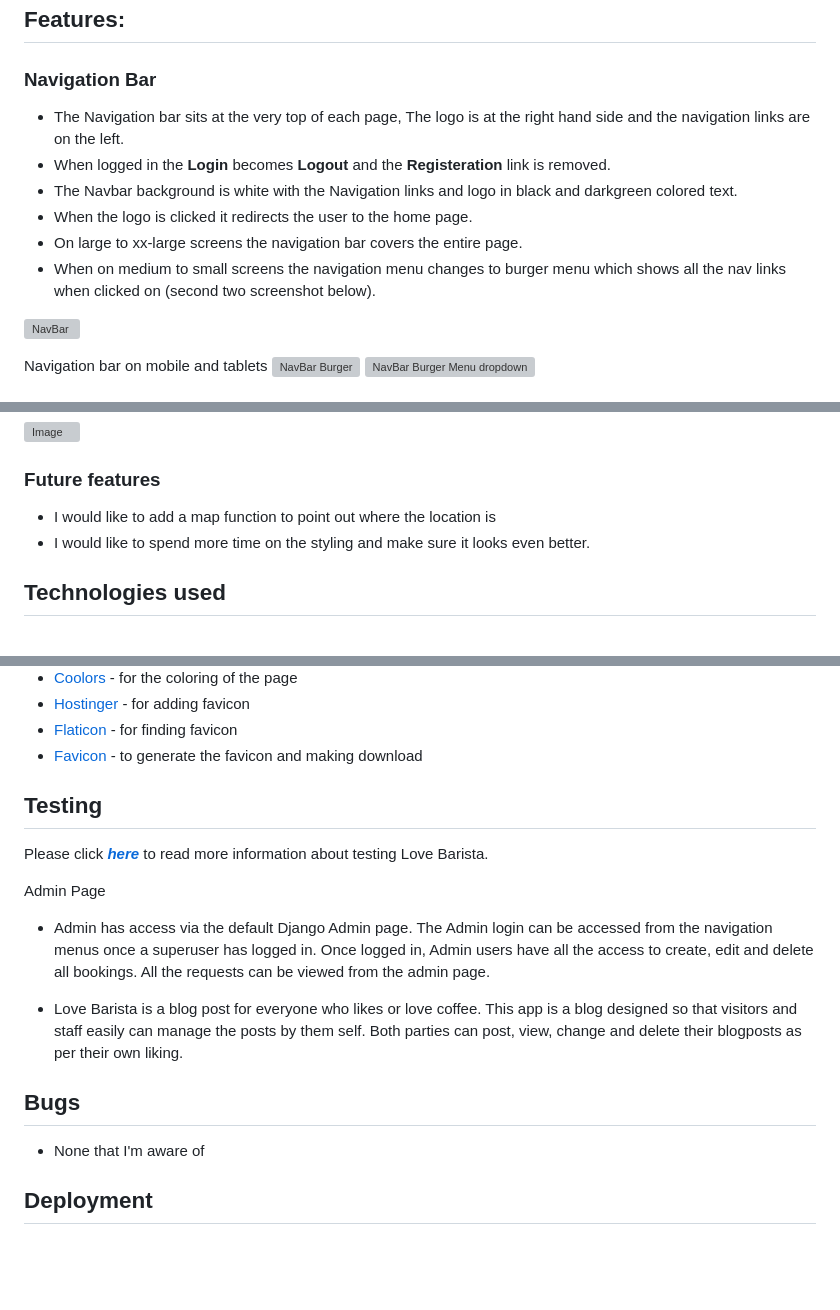
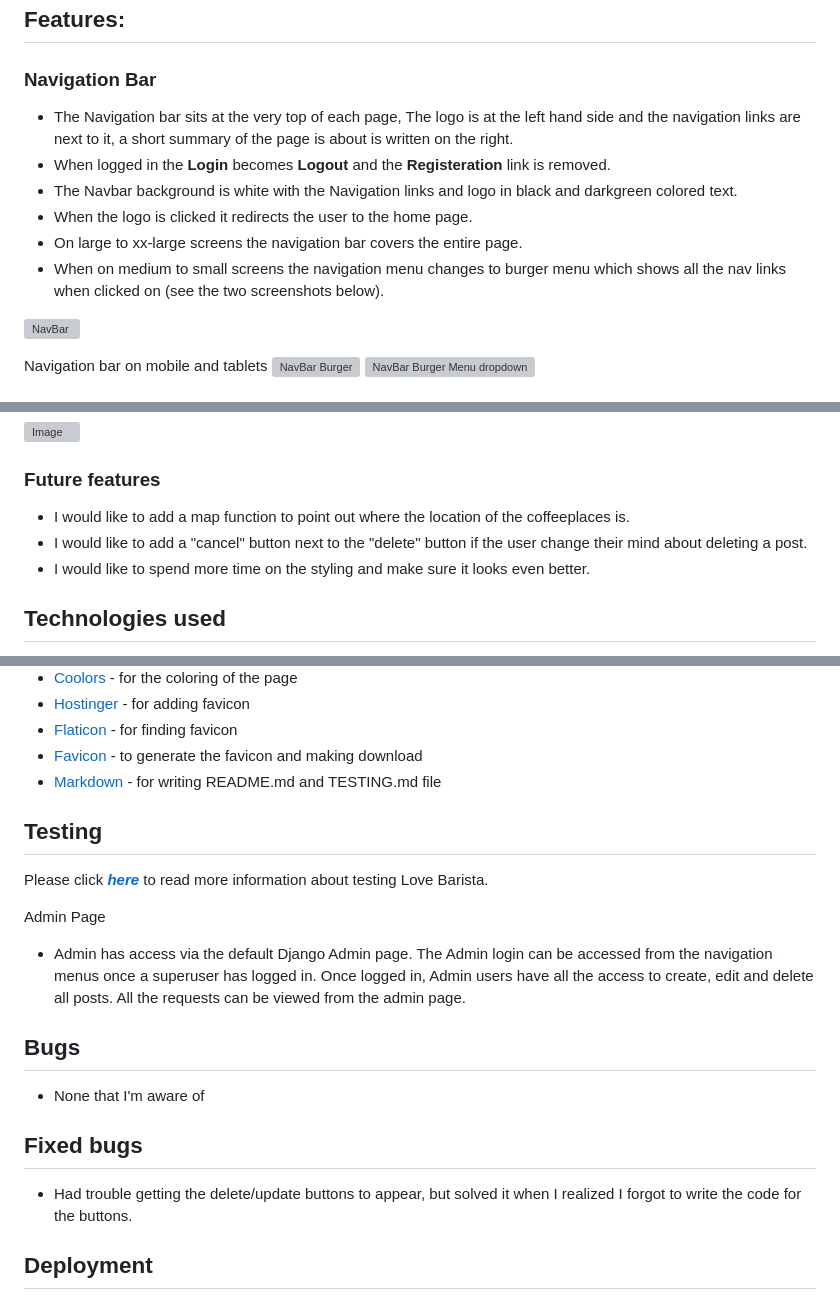
Before and after one commit to HannaBerggren/Love-Barista, a Markdown page: README.md, 3 parts joined by grey strips. GitHub-like rendering; blank space fills up the shorter version; grey boxes are pictures that could not be loaded.

```diff
--- a/README.md
+++ b/README.md
@@ -107,12 +108,12 @@ I created an entity relationship diagram using LucidCharts.
 
 ### Navigation Bar
 
-- The Navigation bar sits at the very top of each page, The logo is at the right hand side and the navigation links are on the left.
+- The Navigation bar sits at the very top of each page, The logo is at the left hand side and the navigation links are next to it, a short summary of the page is about is written on the right.
 - When logged in the **Login** becomes **Logout** and the **Registeration** link is removed.
 - The Navbar background is white with the Navigation links and logo in black and darkgreen colored text.
 - When the logo is clicked it redirects the user to the home page.
 - On large to xx-large screens the navigation bar covers the entire page.
-- When on medium to small screens the navigation menu changes to burger menu which shows all the nav links when clicked on (second two screenshot below).
+- When on medium to small screens the navigation menu changes to burger menu which shows all the nav links when clicked on (see the two screenshots below).
 
 ![NavBar](static/css/images/navbar.png)
 
@@ -187,7 +188,8 @@ can choose between the create blogpost page or the manage blogpost page.
 
 ### Future features
 
-* I would like to add a map function to point out where the location is
+* I would like to add a map function to point out where the location of the coffeeplaces is.
+* I would like to add a "cancel" button next to the "delete" button if the user change their mind about deleting a post.
 * I would like to spend more time on the styling and make sure it looks even better.
 
 ## Technologies used
@@ -208,19 +210,22 @@ can choose between the create blogpost page or the manage blogpost page.
 * [Hostinger](https://www.hostinger.com/) - for adding favicon
 * [Flaticon](https://www.flaticon.com/) - for finding favicon
 * [Favicon](https://favicon.io/) - to generate the favicon and making download
+* [Markdown](https://www.markdownguide.org/) - for writing README.md and TESTING.md file
 
 ## Testing
 
 Please click [**_here_**](TESTING.md) to read more information about testing Love Barista.
 
 Admin Page
-* Admin has access via the default Django Admin page. The Admin login can be accessed from the navigation menus once a superuser has logged in. Once logged in, Admin users have all the access to create, edit and delete all bookings. All the requests can be viewed from the admin page.
-
-* Love Barista is a blog post for everyone who likes or love coffee. This app is a blog designed so that visitors and staff easily can manage the posts by them self. Both parties can post, view, change and delete their blogposts as per their own liking.
+* Admin has access via the default Django Admin page. The Admin login can be accessed from the navigation menus once a superuser has logged in. Once logged in, Admin users have all the access to create, edit and delete all posts. All the requests can be viewed from the admin page.
 
 ## Bugs
 
 * None that I'm aware of
+
+## Fixed bugs
+
+* Had trouble getting the delete/update buttons to appear, but solved it when I realized I forgot to write the code for the buttons.
 
 ## Deployment
 
```
Also changed, not shown: other parts of README.md (+12 -11 lines).
